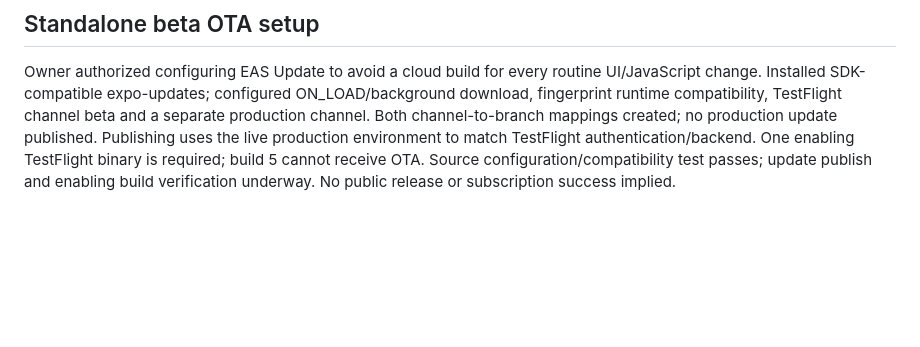
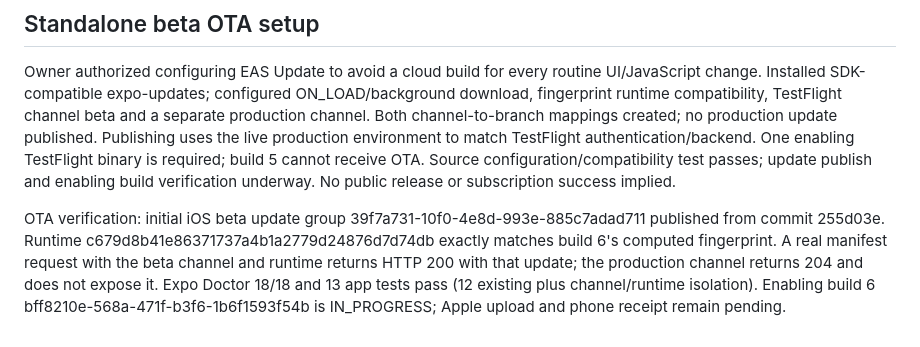
Before and after one commit to jaythomasv29/invoice-tracker, a Markdown page: docs/RELEASE_STATUS.md, the part around the change. GitHub-like rendering; blank space fills up the shorter version.

Commit message:
Record verified beta OTA delivery and matching runtime

```diff
--- a/docs/RELEASE_STATUS.md
+++ b/docs/RELEASE_STATUS.md
@@ -66,3 +66,5 @@ Build 5 Apple processing COMPLETE (no errors/warnings); VALID and IN_BETA_TESTIN
 ## Standalone beta OTA setup
 
 Owner authorized configuring EAS Update to avoid a cloud build for every routine UI/JavaScript change. Installed SDK-compatible expo-updates; configured ON_LOAD/background download, fingerprint runtime compatibility, TestFlight channel beta and a separate production channel. Both channel-to-branch mappings created; no production update published. Publishing uses the live production environment to match TestFlight authentication/backend. One enabling TestFlight binary is required; build 5 cannot receive OTA. Source configuration/compatibility test passes; update publish and enabling build verification underway. No public release or subscription success implied.
+
+OTA verification: initial iOS beta update group 39f7a731-10f0-4e8d-993e-885c7adad711 published from commit 255d03e. Runtime c679d8b41e86371737a4b1a2779d24876d7d74db exactly matches build 6's computed fingerprint. A real manifest request with the beta channel and runtime returns HTTP 200 with that update; the production channel returns 204 and does not expose it. Expo Doctor 18/18 and 13 app tests pass (12 existing plus channel/runtime isolation). Enabling build 6 bff8210e-568a-471f-b3f6-1b6f1593f54b is IN_PROGRESS; Apple upload and phone receipt remain pending.
```
